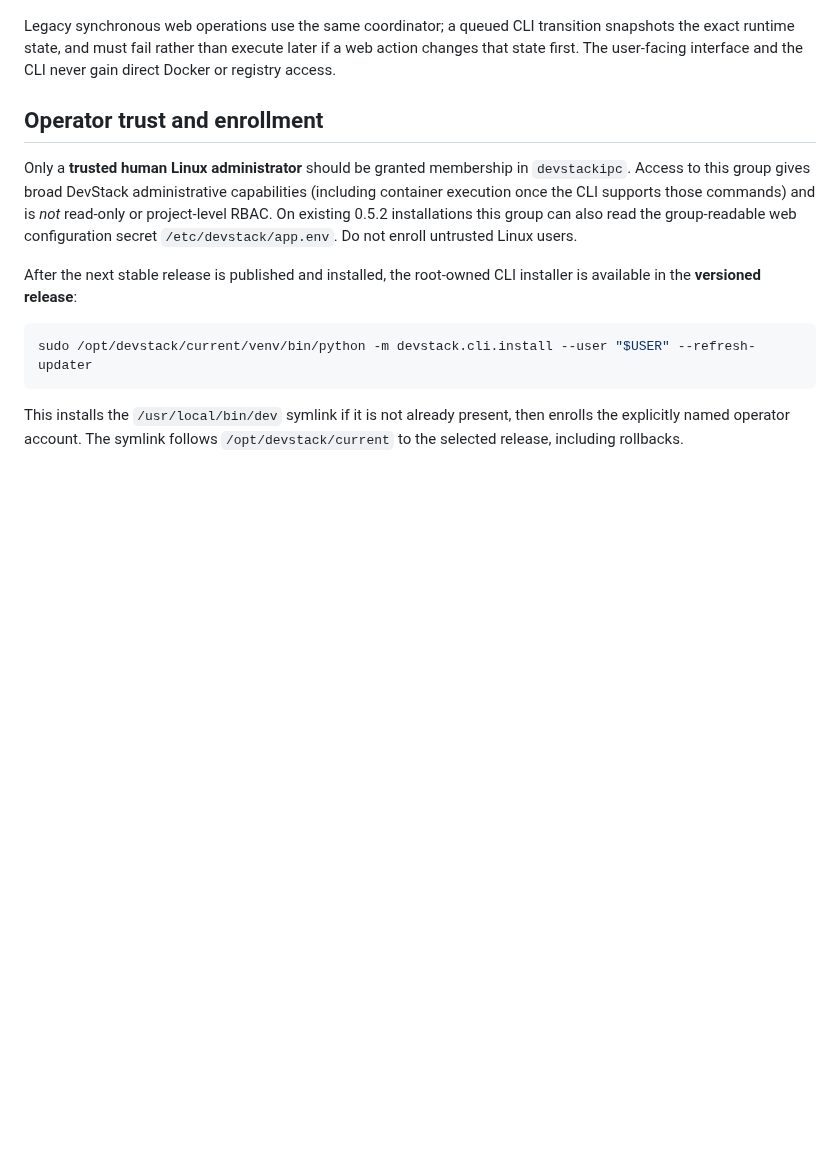
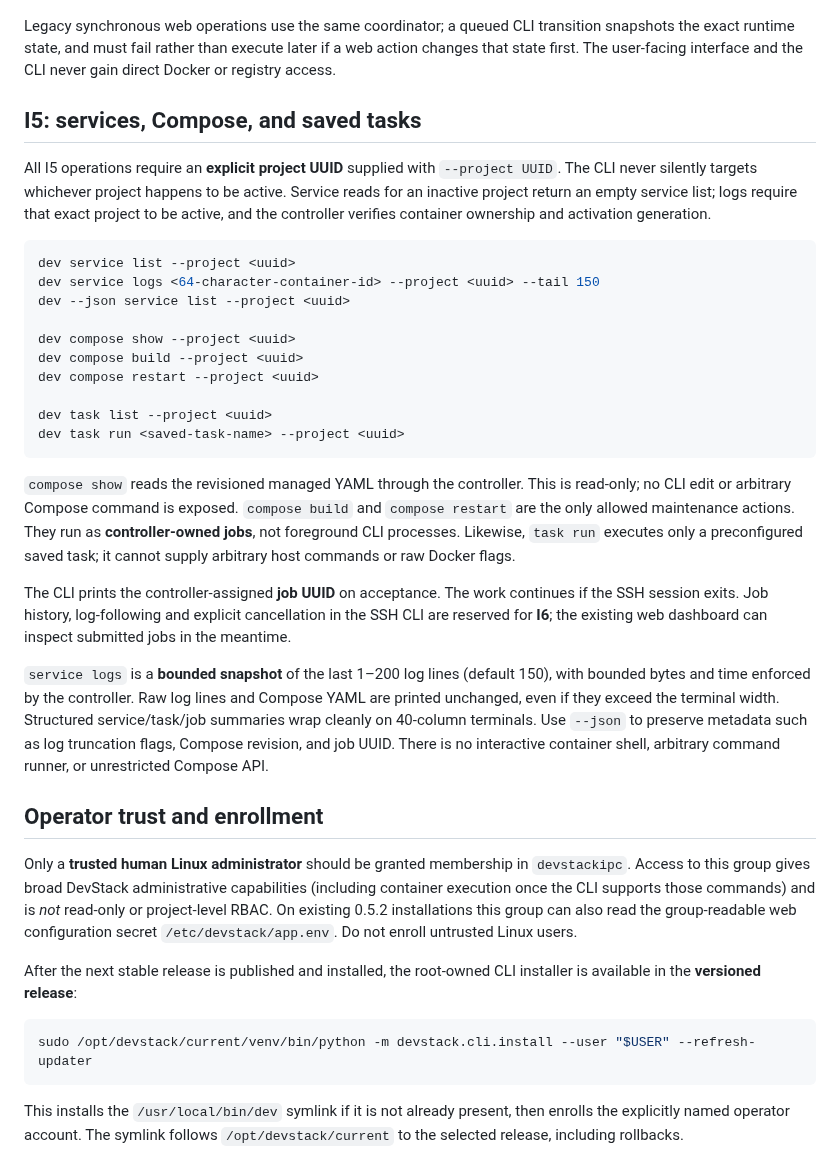
Before and after one commit to rafaelpivato/devstack, a Markdown page: docs/native-cli.md, the part around the change. Drawn GitHub-style; blank space fills up the shorter version.

Commit message:
docs(cli): document I5 project-scoped services, safe Compose and saved task actions

````diff
--- a/docs/native-cli.md
+++ b/docs/native-cli.md
@@ -75,6 +75,47 @@ transition snapshots the exact runtime state, and must fail rather than
 execute later if a web action changes that state first. The user-facing
 interface and the CLI never gain direct Docker or registry access.
 
+
+## I5: services, Compose, and saved tasks
+
+All I5 operations require an **explicit project UUID** supplied with
+`--project UUID`. The CLI never silently targets whichever project happens
+to be active. Service reads for an inactive project return an empty service
+list; logs require that exact project to be active, and the controller
+verifies container ownership and activation generation.
+
+```shell
+dev service list --project <uuid>
+dev service logs <64-character-container-id> --project <uuid> --tail 150
+dev --json service list --project <uuid>
+
+dev compose show --project <uuid>
+dev compose build --project <uuid>
+dev compose restart --project <uuid>
+
+dev task list --project <uuid>
+dev task run <saved-task-name> --project <uuid>
+```
+
+`compose show` reads the revisioned managed YAML through the controller. This
+is read-only; no CLI edit or arbitrary Compose command is exposed.
+`compose build` and `compose restart` are the only allowed maintenance
+actions. They run as **controller-owned jobs**, not foreground CLI processes.
+Likewise, `task run` executes only a preconfigured saved task; it cannot
+supply arbitrary host commands or raw Docker flags.
+
+The CLI prints the controller-assigned **job UUID** on acceptance. The work
+continues if the SSH session exits. Job history, log-following and explicit
+cancellation in the SSH CLI are reserved for **I6**; the existing web
+dashboard can inspect submitted jobs in the meantime.
+
+`service logs` is a **bounded snapshot** of the last 1–200 log lines
+(default 150), with bounded bytes and time enforced by the controller.
+Raw log lines and Compose YAML are printed unchanged, even if they exceed
+the terminal width. Structured service/task/job summaries wrap cleanly on
+40-column terminals. Use `--json` to preserve metadata such as log
+truncation flags, Compose revision, and job UUID. There is no interactive
+container shell, arbitrary command runner, or unrestricted Compose API.
 
 ## Operator trust and enrollment
 
````
Also changed, not shown: docs/v0.5.3-implementation-plan.md (+3 -3 lines).
